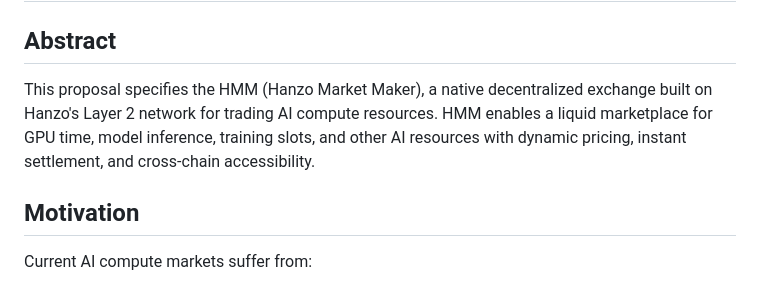
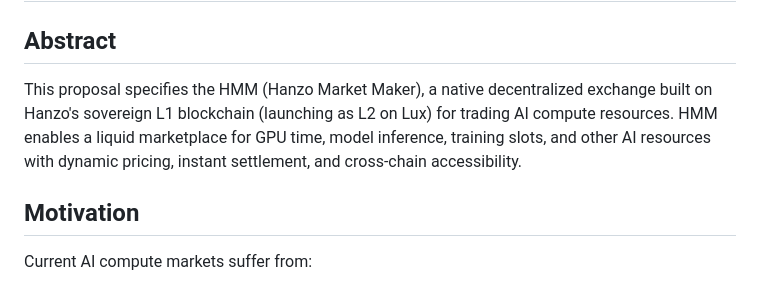
Before and after one commit to hanzoai/HIPs, a Markdown page: HIPs/hip-8.md, the part around the change. GitHub-like rendering.

```diff
--- a/HIPs/hip-8.md
+++ b/HIPs/hip-8.md
@@ -13,7 +13,7 @@ requires: HIP-0, HIP-1
 
 ## Abstract
 
-This proposal specifies the HMM (Hanzo Market Maker), a native decentralized exchange built on Hanzo's Layer 2 network for trading AI compute resources. HMM enables a liquid marketplace for GPU time, model inference, training slots, and other AI resources with dynamic pricing, instant settlement, and cross-chain accessibility.
+This proposal specifies the HMM (Hanzo Market Maker), a native decentralized exchange built on Hanzo's sovereign L1 blockchain (launching as L2 on Lux) for trading AI compute resources. HMM enables a liquid marketplace for GPU time, model inference, training slots, and other AI resources with dynamic pricing, instant settlement, and cross-chain accessibility.
 
 ## Motivation
 
```
Also changed, not shown: HIPs/hip-0.md (+42 -13 lines), SUMMARY.md (+6 -4 lines).
